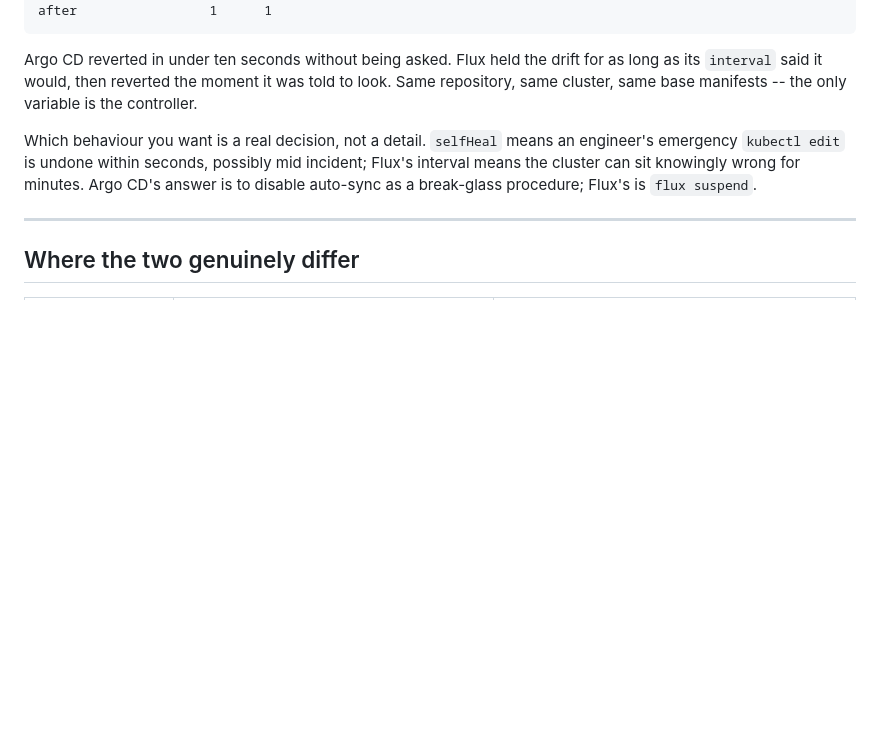
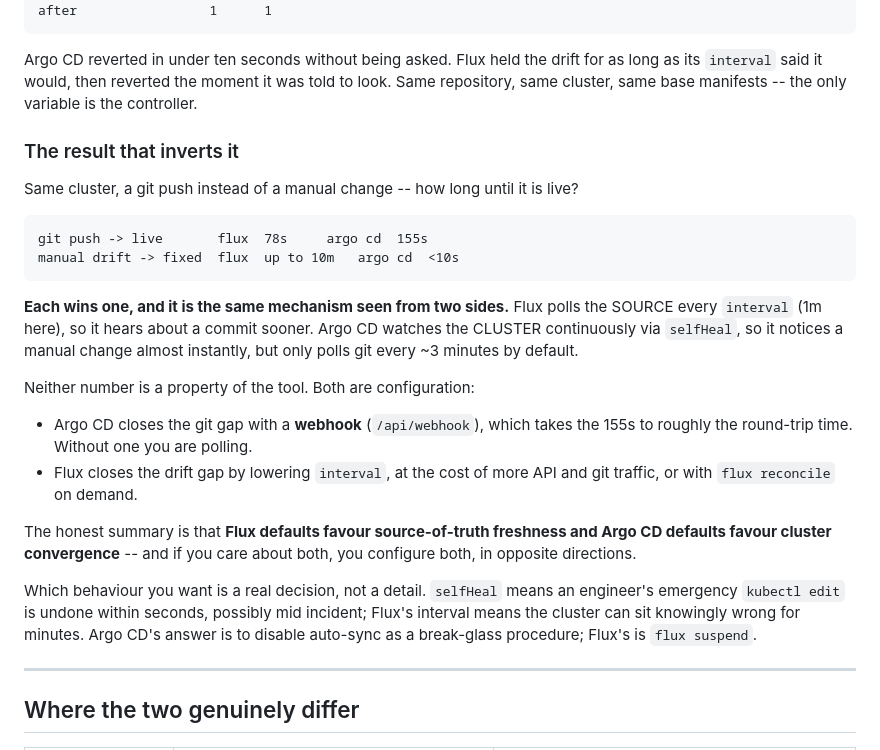
Before and after one commit to alecuvalentin22/aws-kodekloud-playground, a Markdown page: gitops/README.md, the part around the change. Drawn GitHub-style; blank space fills up the shorter version.

Commit message:
Measure git-push-to-live latency: the result inverts the drift comparison
  git push -> live       flux 78s      argo cd 155s
  manual drift -> fixed  flux up to 10m  argo cd <10s

Same mechanism from two sides: Flux polls the source every interval (1m here),
Argo CD watches the cluster continuously but polls git every ~3 minutes. Neither
is a property of the tool -- a webhook closes Argo CD's git gap, a lower interval
closes Flux's drift gap.

Measured on EKS v1.33 with two self-managed nodes.

Co-Authored-By: Claude Opus 5 (1M context) <noreply@anthropic.com>

````diff
--- a/gitops/README.md
+++ b/gitops/README.md
@@ -53,6 +53,31 @@ Argo CD reverted in under ten seconds without being asked. Flux held the drift
 for as long as its `interval` said it would, then reverted the moment it was
 told to look. Same repository, same cluster, same base manifests -- the only
 variable is the controller.
+
+### The result that inverts it
+
+Same cluster, a git push instead of a manual change -- how long until it is live?
+
+```
+git push -> live       flux  78s     argo cd  155s
+manual drift -> fixed  flux  up to 10m   argo cd  <10s
+```
+
+**Each wins one, and it is the same mechanism seen from two sides.** Flux polls
+the SOURCE every `interval` (1m here), so it hears about a commit sooner. Argo CD
+watches the CLUSTER continuously via `selfHeal`, so it notices a manual change
+almost instantly, but only polls git every ~3 minutes by default.
+
+Neither number is a property of the tool. Both are configuration:
+
+- Argo CD closes the git gap with a **webhook** (`/api/webhook`), which takes
+  the 155s to roughly the round-trip time. Without one you are polling.
+- Flux closes the drift gap by lowering `interval`, at the cost of more API and
+  git traffic, or with `flux reconcile` on demand.
+
+The honest summary is that **Flux defaults favour source-of-truth freshness and
+Argo CD defaults favour cluster convergence** -- and if you care about both, you
+configure both, in opposite directions.
 
 Which behaviour you want is a real decision, not a detail. `selfHeal` means an
 engineer's emergency `kubectl edit` is undone within seconds, possibly mid
````
